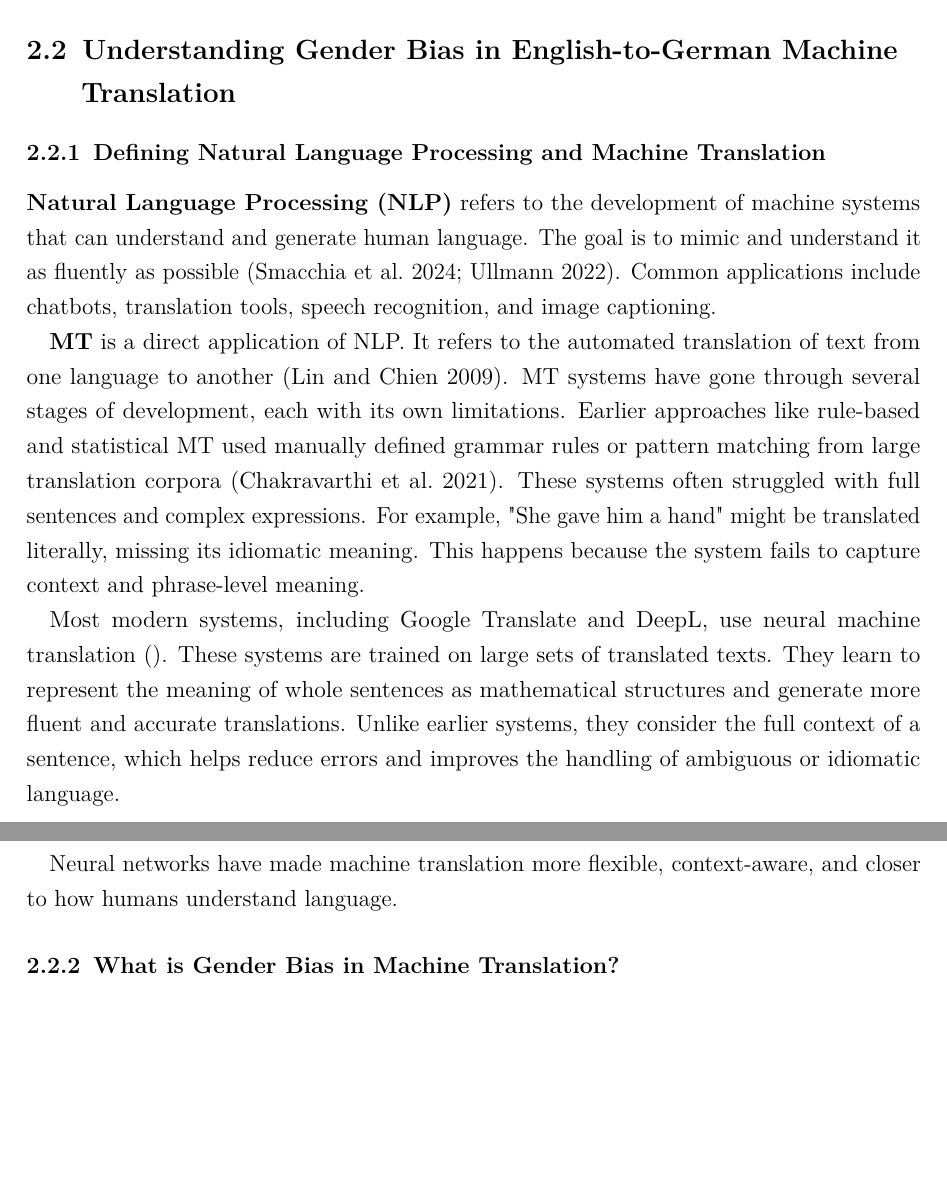
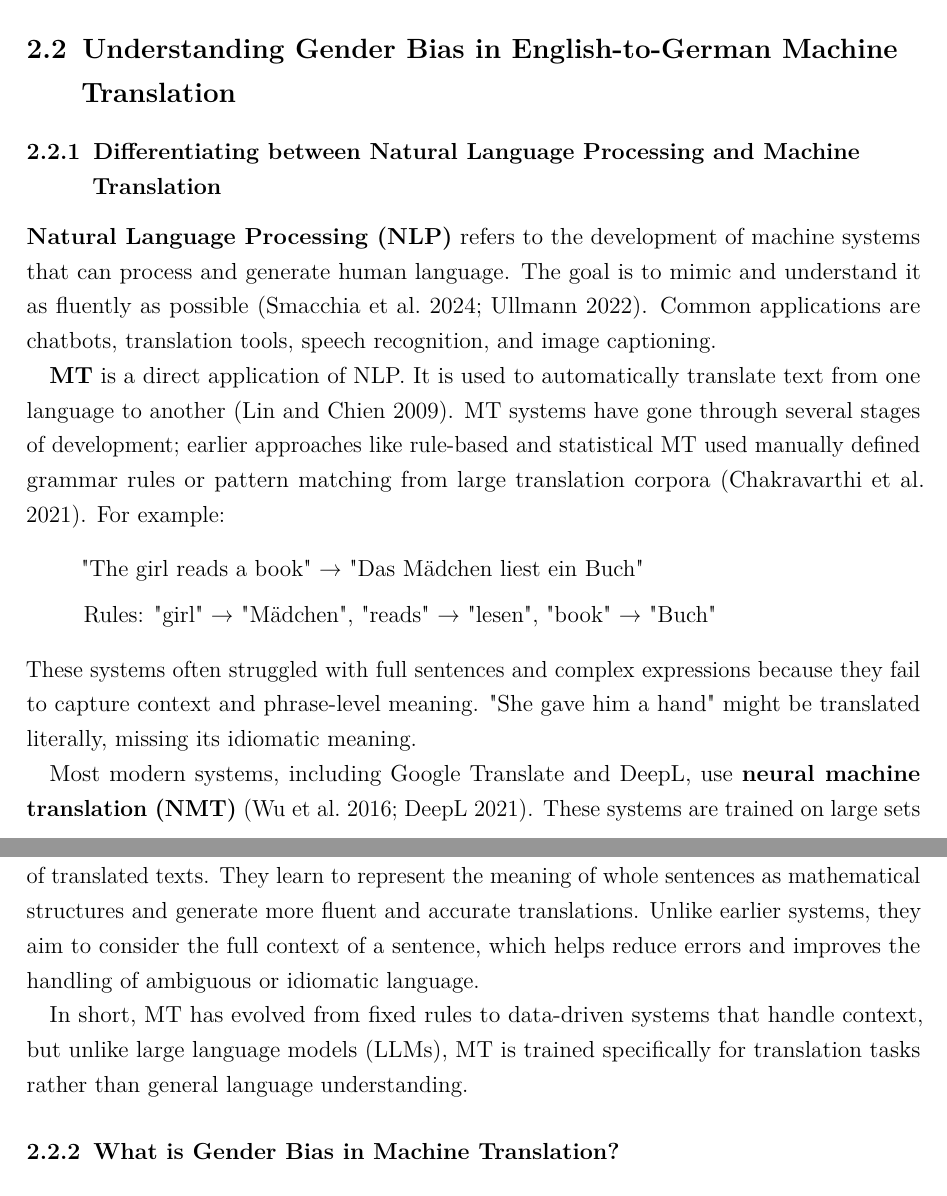
Before and after one commit to phmkhali/bias-detector-en-de, a LaTeX thesis (thesis/main.tex, which reads thesis/Chapters/related_work.tex): two parts of pages 14 and 15 of 22, joined at a grey line, cut so that both start at the same text, the shorter picture padded with empty space. Compiled offline with pdfLaTeX.

Commit message:
differentiating nlp mt

```diff
--- a/thesis/Chapters/related_work.tex
+++ b/thesis/Chapters/related_work.tex
@@ -48,14 +48,21 @@ Titles and abstracts were manually screened to select relevant studies. \textbf{
 
 \section{Understanding Gender Bias in English-to-German Machine Translation}
 
-\subsection{Defining Natural Language Processing and Machine Translation}
-\textbf{Natural Language Processing (NLP)} refers to the development of machine systems that can understand and generate human language. The goal is to mimic and understand it as fluently as possible \citep{smacchiaDoesAIReflect2024,ullmannGenderBiasMachine2022}. Common applications include chatbots, translation tools, speech recognition, and image captioning.
+\subsection{Differentiating between Natural Language Processing and Machine Translation}
+\textbf{Natural Language Processing (NLP)} refers to the development of machine systems that can process and generate human language. The goal is to mimic and understand it as fluently as possible \citep{smacchiaDoesAIReflect2024,ullmannGenderBiasMachine2022}. Common applications are chatbots, translation tools, speech recognition, and image captioning.
 
-\textbf{MT} is a direct application of NLP. It refers to the automated translation of text from one language to another \citep{linMachineTranslationAcademic2009}. MT systems have gone through several stages of development, each with its own limitations. Earlier approaches like rule-based and statistical MT used manually defined grammar rules or pattern matching from large translation corpora \citep{chakravarthiSurveyOrthographicInformation2021}. These systems often struggled with full sentences and complex expressions. For example, "She gave him a hand" might be translated literally, missing its idiomatic meaning. This happens because the system fails to capture context and phrase-level meaning.
+\textbf{MT} is a direct application of NLP. It is used to automatically translate text from one language to another \citep{linMachineTranslationAcademic2009}. MT systems have gone through several stages of development; earlier approaches like rule-based and statistical MT used manually defined grammar rules or pattern matching from large translation corpora \citep{chakravarthiSurveyOrthographicInformation2021}. For example:
 
-Most modern systems, including Google Translate and DeepL, use neural machine translation \citep{}. These systems are trained on large sets of translated texts. They learn to represent the meaning of whole sentences as mathematical structures and generate more fluent and accurate translations. Unlike earlier systems, they consider the full context of a sentence, which helps reduce errors and improves the handling of ambiguous or idiomatic language.
+\begin{quote}
+"The girl reads a book" → "Das Mädchen liest ein Buch"\\[0.5em]
+Rules: "girl" → "Mädchen", "reads" → "lesen", "book" → "Buch"
+\end{quote}
 
-Neural networks have made machine translation more flexible, context-aware, and closer to how humans understand language.
+\noindent These systems often struggled with full sentences and complex expressions because they fail to capture context and phrase-level meaning. "She gave him a hand" might be translated literally, missing its idiomatic meaning.
+
+Most modern systems, including Google Translate and DeepL, use \textbf{neural machine translation (NMT)} \citep{wuGooglesNeuralMachine2016,deeplHowDoesDeepL2021}. These systems are trained on large sets of translated texts. They learn to represent the meaning of whole sentences as mathematical structures and generate more fluent and accurate translations. Unlike earlier systems, they aim to consider the full context of a sentence, which helps reduce errors and improves the handling of ambiguous or idiomatic language.
+
+In short, MT has evolved from fixed rules to data-driven systems that handle context, but unlike large language models (LLMs), MT is trained specifically for translation tasks rather than general language understanding.
 
 \subsection{What is Gender Bias in Machine Translation?}
 
```
Also changed, not shown: thesis/main.pdf.
